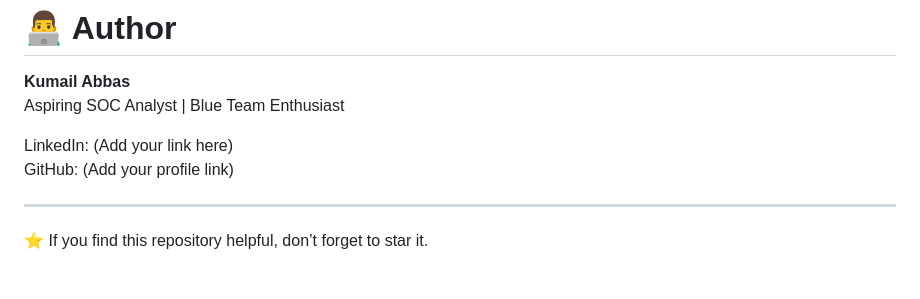
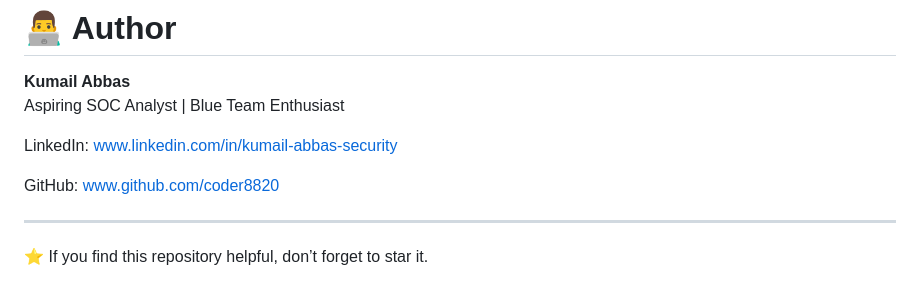
Before and after one commit to coder8820/SOC-Analyst-roadmap, a Markdown page: readme.md, the part around the change. Drawn GitHub-style.

Commit message:
somthing updated

```diff
--- a/readme.md
+++ b/readme.md
@@ -182,8 +182,9 @@ If you want to improve detection logic or add new use cases, feel free to submit
 **Kumail Abbas**
 Aspiring SOC Analyst | Blue Team Enthusiast
 
-LinkedIn: (Add your link here)
-GitHub: (Add your profile link)
+LinkedIn: www.linkedin.com/in/kumail-abbas-security
+
+GitHub: www.github.com/coder8820
 
 ---
 
```
